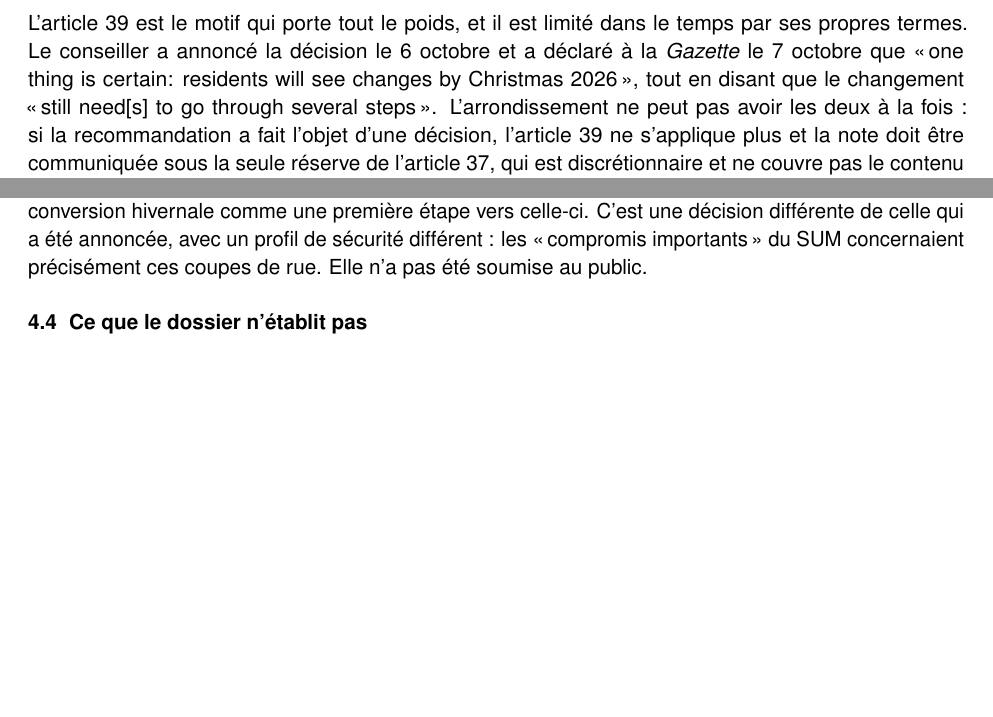
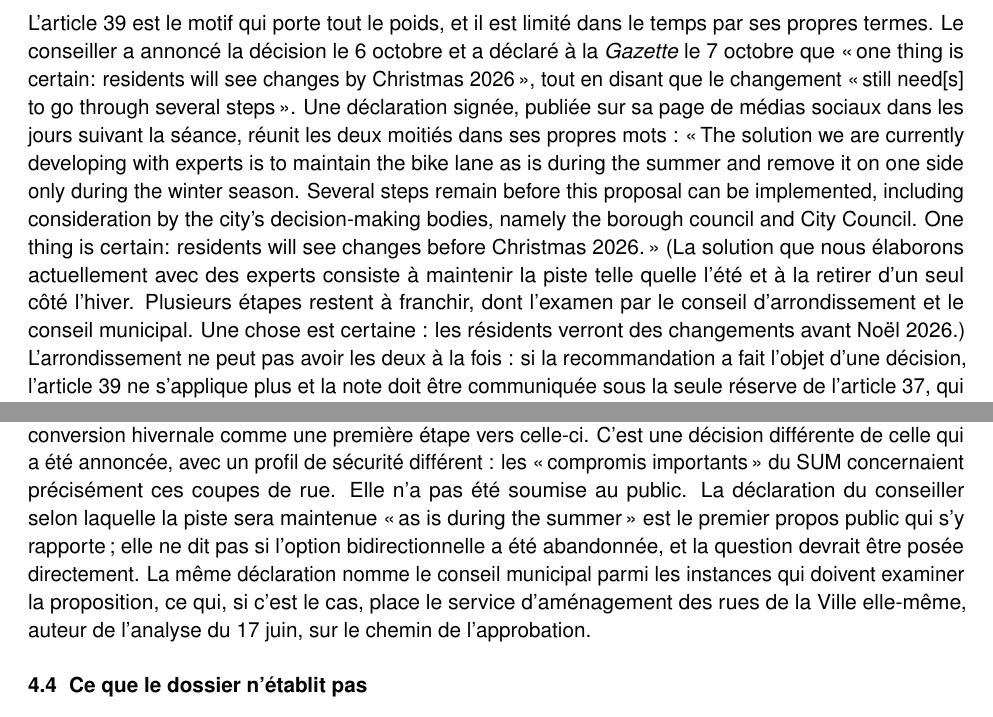
Before and after one commit to OpenMobilityData/Terrebonne-access-requests, a LaTeX document (2026-581/derived/Terrebonne_2026-581_executive_summary_fr.tex): two parts of pages 8 and 9 of 10, joined at a grey line, cut so that both start at the same text, the shorter picture padded with empty space. Compiled offline with pdfLaTeX.

Commit message:
Executive summary (en/fr): councillor's written statement on steps remaining and Christmas deadline; Volet 2 and City Council

```diff
--- a/2026-581/derived/Terrebonne_2026-581_executive_summary_fr.tex
+++ b/2026-581/derived/Terrebonne_2026-581_executive_summary_fr.tex
@@ -502,7 +502,20 @@ L'article~39 est le motif qui porte tout le poids, et il est limité dans le
 temps par ses propres termes. Le conseiller a annoncé la décision le
 6~octobre et a déclaré à la \emph{Gazette} le 7~octobre que «\,one thing is
 certain: residents will see changes by Christmas 2026\,», tout en disant que
-le changement «\,still need[s] to go through several steps\,».
+le changement «\,still need[s] to go through several steps\,». Une
+déclaration signée, publiée sur sa page de médias sociaux dans les jours
+suivant la séance, réunit les deux moitiés dans ses propres mots~:
+«\,The solution we are currently developing with experts is to maintain the
+bike lane as is during the summer and remove it on one side only during the
+winter season. Several steps remain before this proposal can be
+implemented, including consideration by the city's decision-making bodies,
+namely the borough council and City Council. One thing is certain:
+residents will see changes before Christmas 2026.\,» (La solution que nous
+élaborons actuellement avec des experts consiste à maintenir la piste telle
+quelle l'été et à la retirer d'un seul côté l'hiver. Plusieurs étapes
+restent à franchir, dont l'examen par le conseil d'arrondissement et le
+conseil municipal. Une chose est certaine~: les résidents verront des
+changements avant Noël 2026.)
 L'arrondissement ne peut pas avoir les deux à la fois~: si la recommandation
 a fait l'objet d'une décision, l'article~39 ne s'applique plus et la note
 doit être communiquée sous la seule réserve de l'article~37, qui est
@@ -552,7 +565,14 @@ permanente avec retour du stationnement\,; «\,mesure transitoire pour l'hiver
 une première étape vers celle-ci. C'est une décision différente de celle
 qui a été annoncée, avec un profil de sécurité différent~: les «\,compromis
 importants\,» du SUM concernaient précisément ces coupes de rue. Elle n'a
-pas été soumise au public.
+pas été soumise au public. La déclaration du conseiller selon laquelle la
+piste sera maintenue «\,as is during the summer\,» est le premier propos
+public qui s'y rapporte\,; elle ne dit pas si l'option bidirectionnelle a
+été abandonnée, et la question devrait être posée directement. La même
+déclaration nomme le conseil municipal parmi les instances qui doivent
+examiner la proposition, ce qui, si c'est le cas, place le service
+d'aménagement des rues de la Ville elle-même, auteur de l'analyse du
+17~juin, sur le chemin de l'approbation.
 
 \subsection{Ce que le dossier n'établit pas}
 
```
Also changed, not shown: 2026-581/derived/Terrebonne_2026-581_executive_summary_en.tex (+15 -2 lines), 2026-581/derived/Terrebonne_2026-581_executive_summary_en.pdf, 2026-581/derived/Terrebonne_2026-581_executive_summary_fr.pdf.
